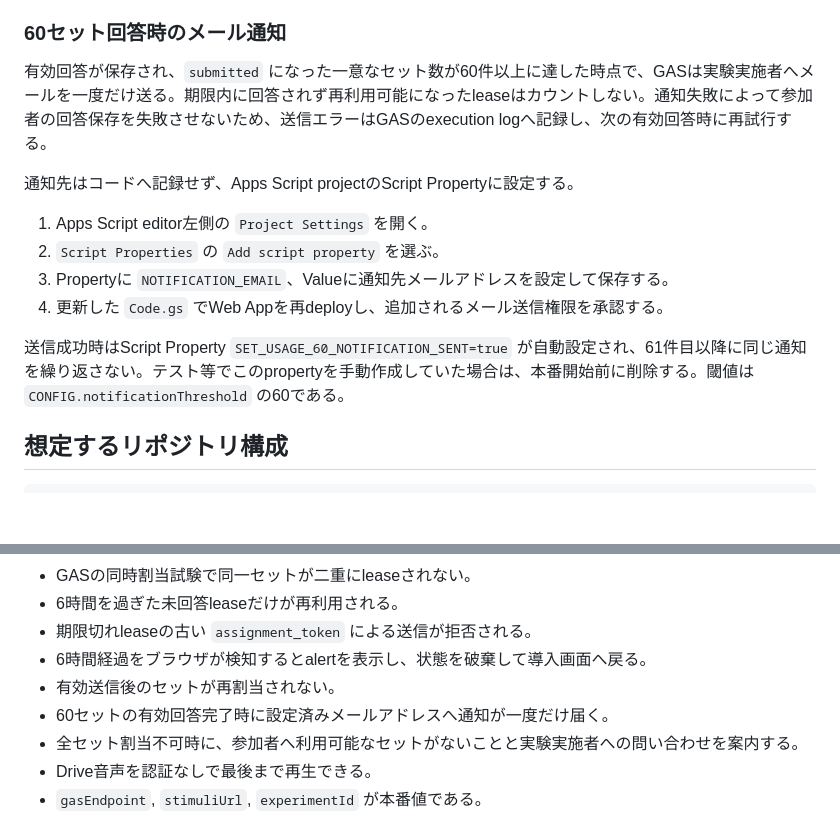
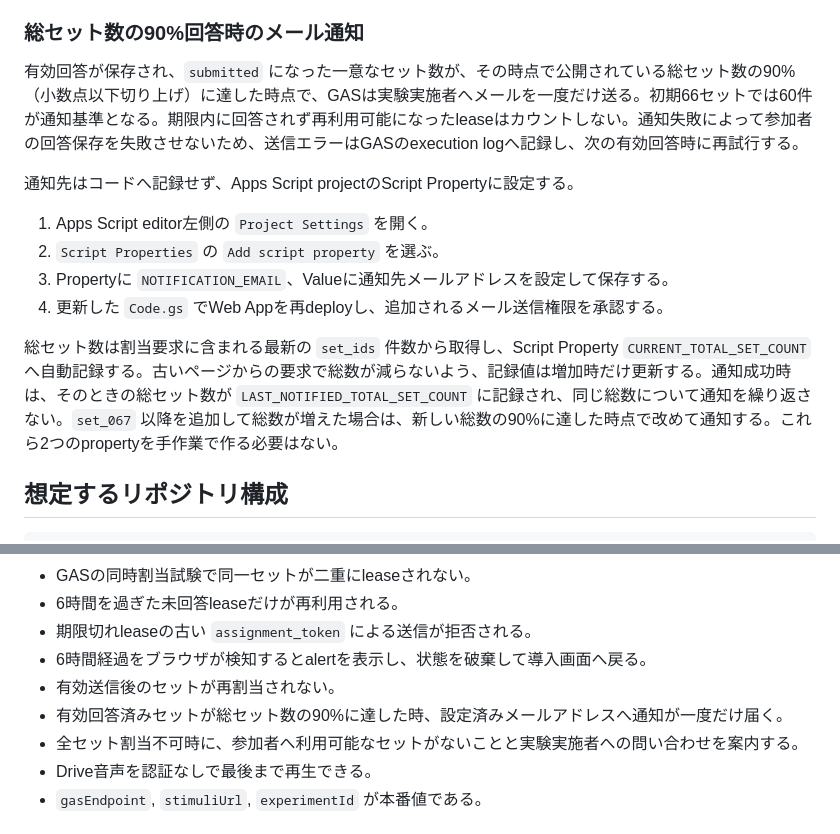
Before and after one commit to KateSawada/202607_subjective_evaluation, a Markdown page: README.md, 2 parts joined by grey strips. GitHub-like rendering; blank space fills up the shorter version.

Commit message:
Make capacity notification threshold dynamic

```diff
--- a/README.md
+++ b/README.md
@@ -186,9 +186,9 @@ GASはサイトから毎回送られる `set_ids` を割当候補とするため
 8. deployment URLを `js/config.js` の `gasEndpoint` に設定する。
 9. test deploymentで割当、6時間期限、重複送信、iframe応答originを確認する。
 
-### 60セット回答時のメール通知
+### 総セット数の90%回答時のメール通知
 
-有効回答が保存され、`submitted` になった一意なセット数が60件以上に達した時点で、GASは実験実施者へメールを一度だけ送る。期限内に回答されず再利用可能になったleaseはカウントしない。通知失敗によって参加者の回答保存を失敗させないため、送信エラーはGASのexecution logへ記録し、次の有効回答時に再試行する。
+有効回答が保存され、`submitted` になった一意なセット数が、その時点で公開されている総セット数の90%（小数点以下切り上げ）に達した時点で、GASは実験実施者へメールを一度だけ送る。初期66セットでは60件が通知基準となる。期限内に回答されず再利用可能になったleaseはカウントしない。通知失敗によって参加者の回答保存を失敗させないため、送信エラーはGASのexecution logへ記録し、次の有効回答時に再試行する。
 
 通知先はコードへ記録せず、Apps Script projectのScript Propertyに設定する。
 
@@ -197,7 +197,7 @@ GASはサイトから毎回送られる `set_ids` を割当候補とするため
 3. Propertyに `NOTIFICATION_EMAIL`、Valueに通知先メールアドレスを設定して保存する。
 4. 更新した `Code.gs` でWeb Appを再deployし、追加されるメール送信権限を承認する。
 
-送信成功時はScript Property `SET_USAGE_60_NOTIFICATION_SENT=true` が自動設定され、61件目以降に同じ通知を繰り返さない。テスト等でこのpropertyを手動作成していた場合は、本番開始前に削除する。閾値は `CONFIG.notificationThreshold` の60である。
+総セット数は割当要求に含まれる最新の `set_ids` 件数から取得し、Script Property `CURRENT_TOTAL_SET_COUNT` へ自動記録する。古いページからの要求で総数が減らないよう、記録値は増加時だけ更新する。通知成功時は、そのときの総セット数が `LAST_NOTIFIED_TOTAL_SET_COUNT` に記録され、同じ総数について通知を繰り返さない。`set_067` 以降を追加して総数が増えた場合は、新しい総数の90%に達した時点で改めて通知する。これら2つのpropertyを手作業で作る必要はない。
 
 ## 想定するリポジトリ構成
 
@@ -229,7 +229,7 @@ GASはサイトから毎回送られる `set_ids` を割当候補とするため
 - 期限切れleaseの古い `assignment_token` による送信が拒否される。
 - 6時間経過をブラウザが検知するとalertを表示し、状態を破棄して導入画面へ戻る。
 - 有効送信後のセットが再割当されない。
-- 60セットの有効回答完了時に設定済みメールアドレスへ通知が一度だけ届く。
+- 有効回答済みセットが総セット数の90%に達した時、設定済みメールアドレスへ通知が一度だけ届く。
 - 全セット割当不可時に、参加者へ利用可能なセットがないことと実験実施者への問い合わせを案内する。
 - Drive音声を認証なしで最後まで再生できる。
 - `gasEndpoint`, `stimuliUrl`, `experimentId` が本番値である。
```
Also changed, not shown: SPECIFICATION.md (+1 -1 lines).
